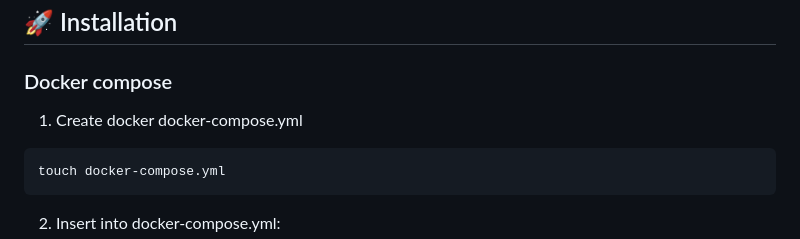
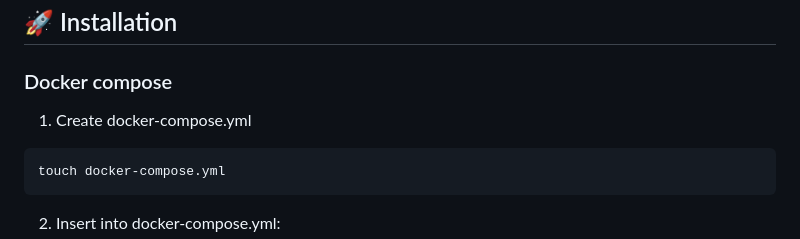
Before and after one commit to TechAhens/xtream-web-tv, a Markdown page: README.md, the part around the change. Drawn GitHub-style.

````diff
--- a/README.md
+++ b/README.md
@@ -12,7 +12,7 @@ Web application build with Node.js and Bootstrap for playing live streams of xtr
 
 ### Docker compose
 
-1. Create docker docker-compose.yml
+1. Create docker-compose.yml
 ```shsh
 touch docker-compose.yml
 ```
````
